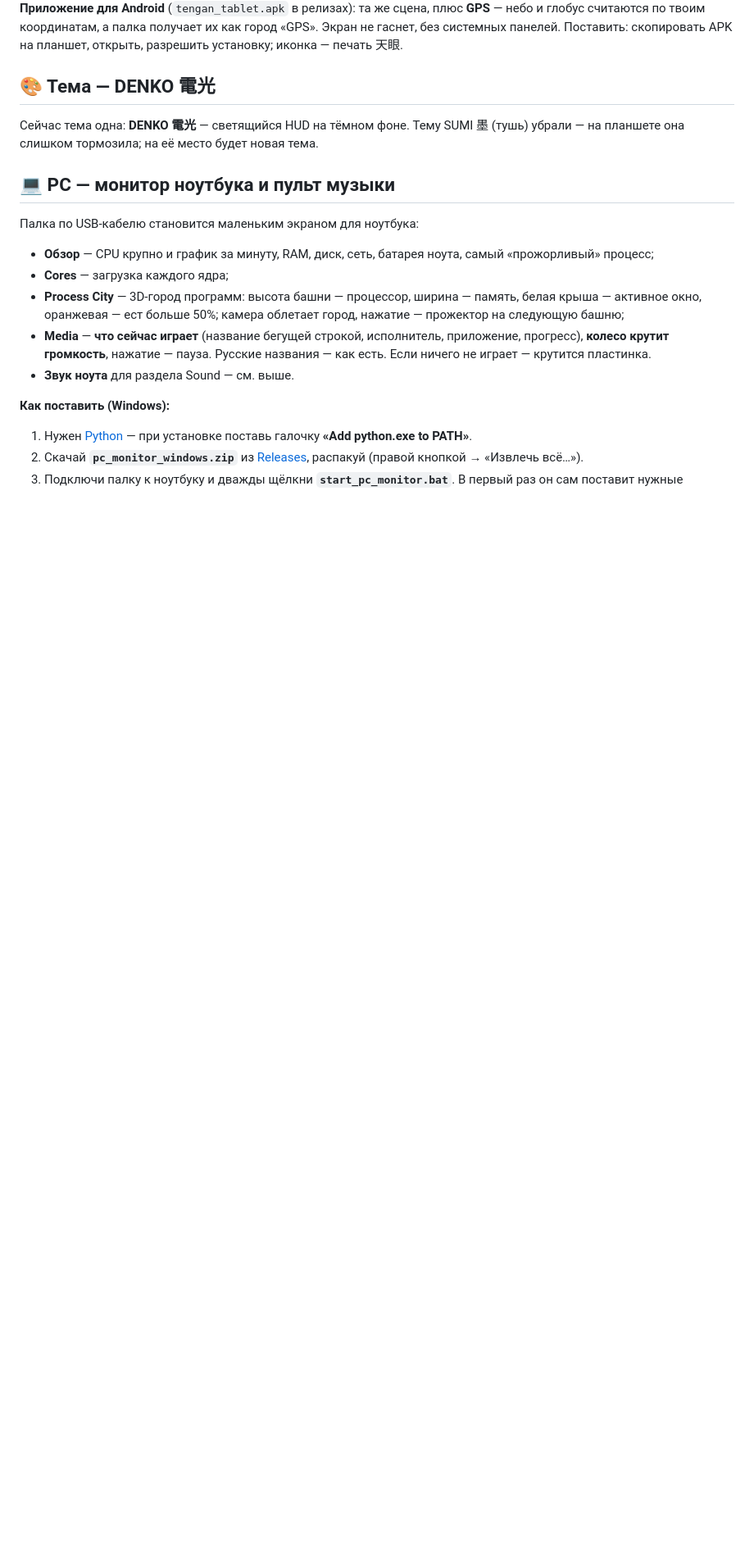
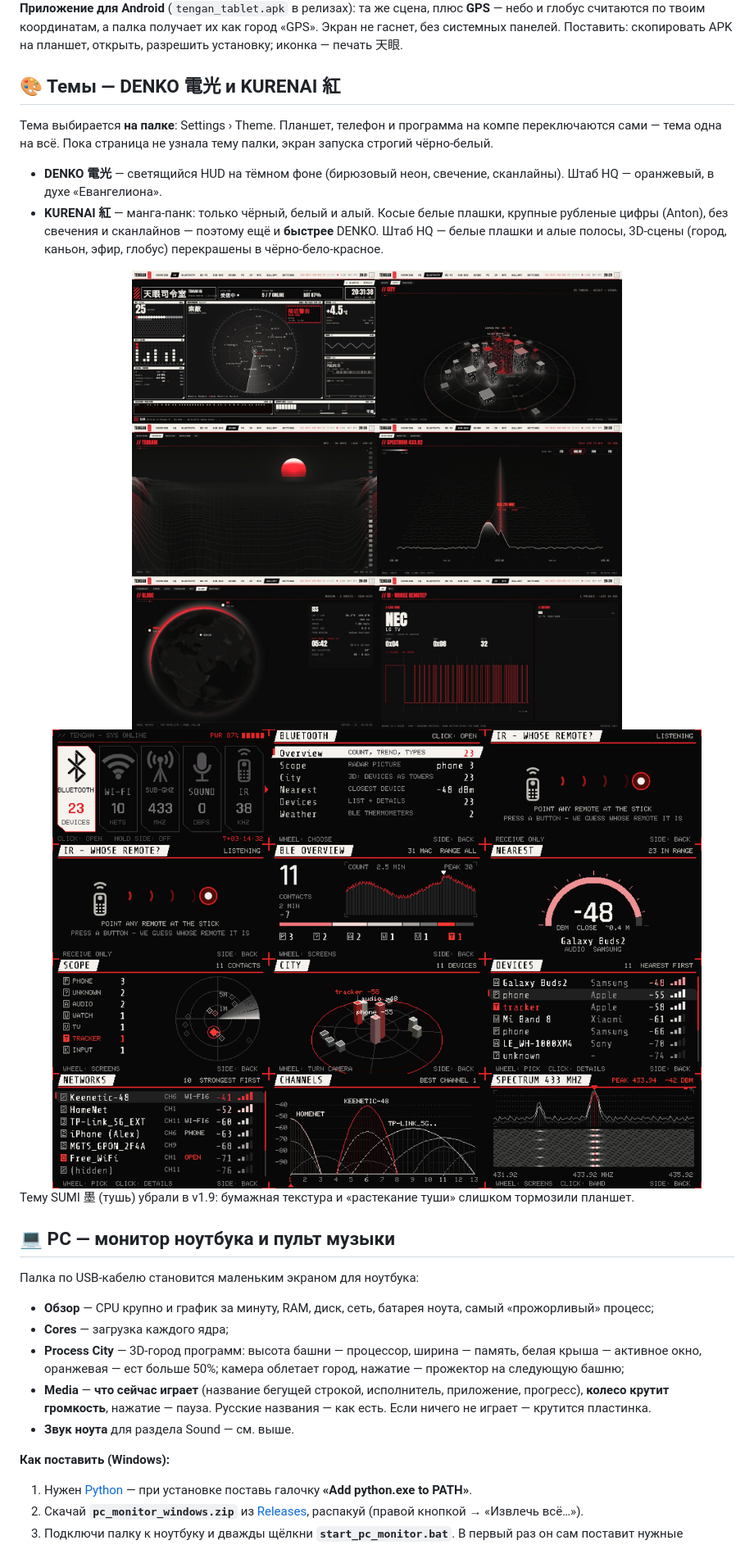
Before and after one commit to wooolfyboy/TENGAN, a Markdown page: README.md, the part around one of its changes. Shown at 82% size. GitHub-like rendering; pictures changed too: docs/screens_kurenai.png (added), docs/tablet_kurenai.jpg (added); blank space fills up the shorter version.

```diff
--- a/README.md
+++ b/README.md
@@ -228,10 +229,21 @@ Sub-GHz (спектр, водопад, журнал) · Sound · System (бат
 считаются по твоим координатам, а палка получает их как город «GPS». Экран не гаснет, без системных панелей.
 Поставить: скопировать APK на планшет, открыть, разрешить установку; иконка — печать 天眼.
 
-## 🎨 Тема — DENKO 電光
+## 🎨 Темы — DENKO 電光 и KURENAI 紅
 
-Сейчас тема одна: **DENKO 電光** — светящийся HUD на тёмном фоне. Тему SUMI 墨 (тушь) убрали — на планшете
-она слишком тормозила; на её место будет новая тема.
+Тема выбирается **на палке**: Settings › Theme. Планшет, телефон и программа на компе переключаются сами —
+тема одна на всё. Пока страница не узнала тему палки, экран запуска строгий чёрно-белый.
+
+- **DENKO 電光** — светящийся HUD на тёмном фоне (бирюзовый неон, свечение, сканлайны). Штаб HQ — оранжевый, в духе «Евангелиона».
+- **KURENAI 紅** — манга-панк: только чёрный, белый и алый. Косые белые плашки, крупные рубленые цифры (Anton),
+  без свечения и сканлайнов — поэтому ещё и **быстрее** DENKO. Штаб HQ — белые плашки и алые полосы,
+  3D-сцены (город, каньон, эфир, глобус) перекрашены в чёрно-бело-красное.
+
+<img src="docs/tablet_kurenai.jpg" width="100%" alt="Разделы на планшете — тема KURENAI">
+
+<img src="docs/screens_kurenai.png" width="100%" alt="Экраны палки — тема KURENAI">
+
+Тему SUMI 墨 (тушь) убрали в v1.9: бумажная текстура и «растекание туши» слишком тормозили планшет.
 
 ## 💻 PC — монитор ноутбука и пульт музыки
 
```
Also changed, not shown: other parts of README.md (+1 -0 lines), 8 other files.
